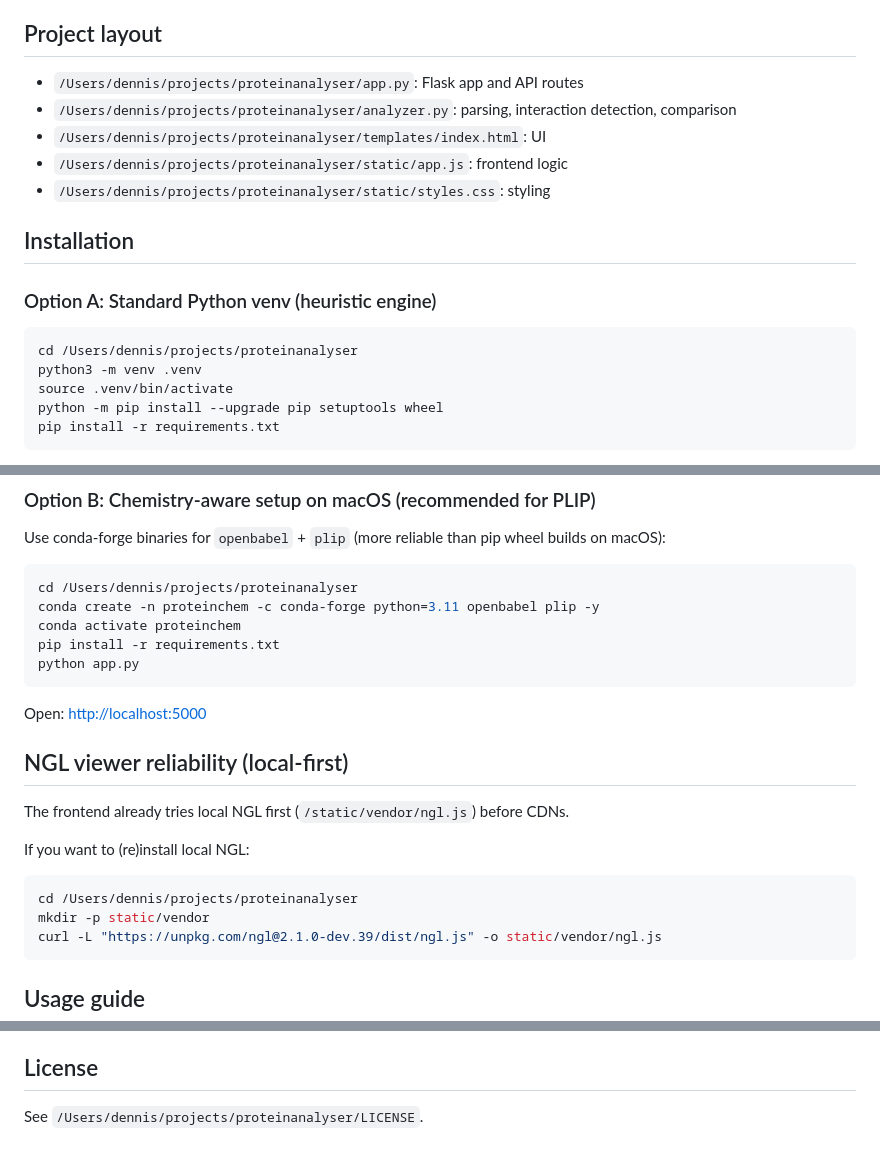
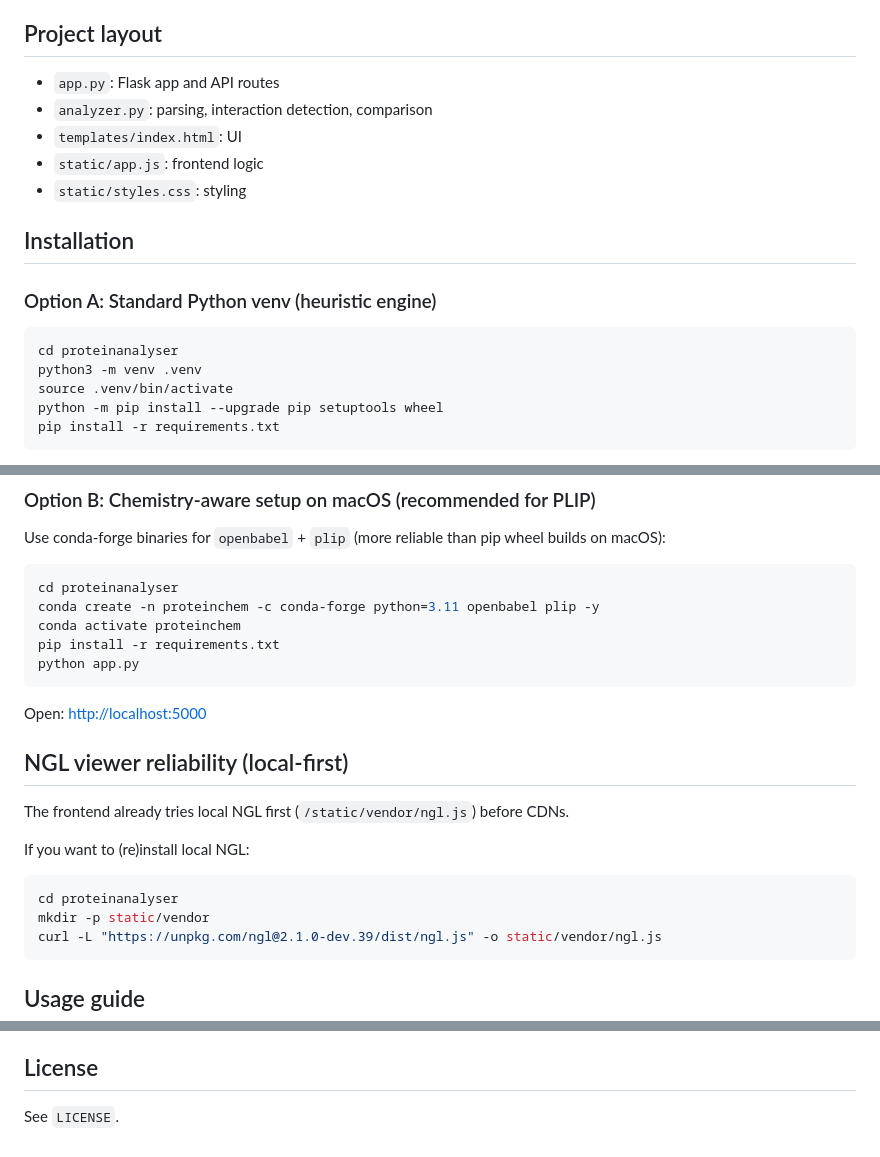
Before and after one commit to dennismad/proteinanalyser, a Markdown page: README.md, 3 parts joined by grey strips. Drawn GitHub-style.

Commit message:
README to relative paths

````diff
--- a/README.md
+++ b/README.md
@@ -29,18 +29,18 @@ Web app for analyzing receptor-ligand interactions from PDB files, with optional
 
 ## Project layout
 
-- `/Users/dennis/projects/proteinanalyser/app.py`: Flask app and API routes
-- `/Users/dennis/projects/proteinanalyser/analyzer.py`: parsing, interaction detection, comparison
-- `/Users/dennis/projects/proteinanalyser/templates/index.html`: UI
-- `/Users/dennis/projects/proteinanalyser/static/app.js`: frontend logic
-- `/Users/dennis/projects/proteinanalyser/static/styles.css`: styling
+- `app.py`: Flask app and API routes
+- `analyzer.py`: parsing, interaction detection, comparison
+- `templates/index.html`: UI
+- `static/app.js`: frontend logic
+- `static/styles.css`: styling
 
 ## Installation
 
 ### Option A: Standard Python venv (heuristic engine)
 
 ```bash
-cd /Users/dennis/projects/proteinanalyser
+cd proteinanalyser
 python3 -m venv .venv
 source .venv/bin/activate
 python -m pip install --upgrade pip setuptools wheel
@@ -66,7 +66,7 @@ python -c "from app import app; app.run(host='0.0.0.0', port=5001, debug=True)"
 Use conda-forge binaries for `openbabel` + `plip` (more reliable than pip wheel builds on macOS):
 
 ```bash
-cd /Users/dennis/projects/proteinanalyser
+cd proteinanalyser
 conda create -n proteinchem -c conda-forge python=3.11 openbabel plip -y
 conda activate proteinchem
 pip install -r requirements.txt
@@ -82,7 +82,7 @@ The frontend already tries local NGL first (`/static/vendor/ngl.js`) before CDNs
 If you want to (re)install local NGL:
 
 ```bash
-cd /Users/dennis/projects/proteinanalyser
+cd proteinanalyser
 mkdir -p static/vendor
 curl -L "https://unpkg.com/ngl@2.1.0-dev.39/dist/ngl.js" -o static/vendor/ngl.js
 ```
@@ -218,4 +218,4 @@ Response includes:
 
 ## License
 
-See `/Users/dennis/projects/proteinanalyser/LICENSE`.
+See `LICENSE`.
````
